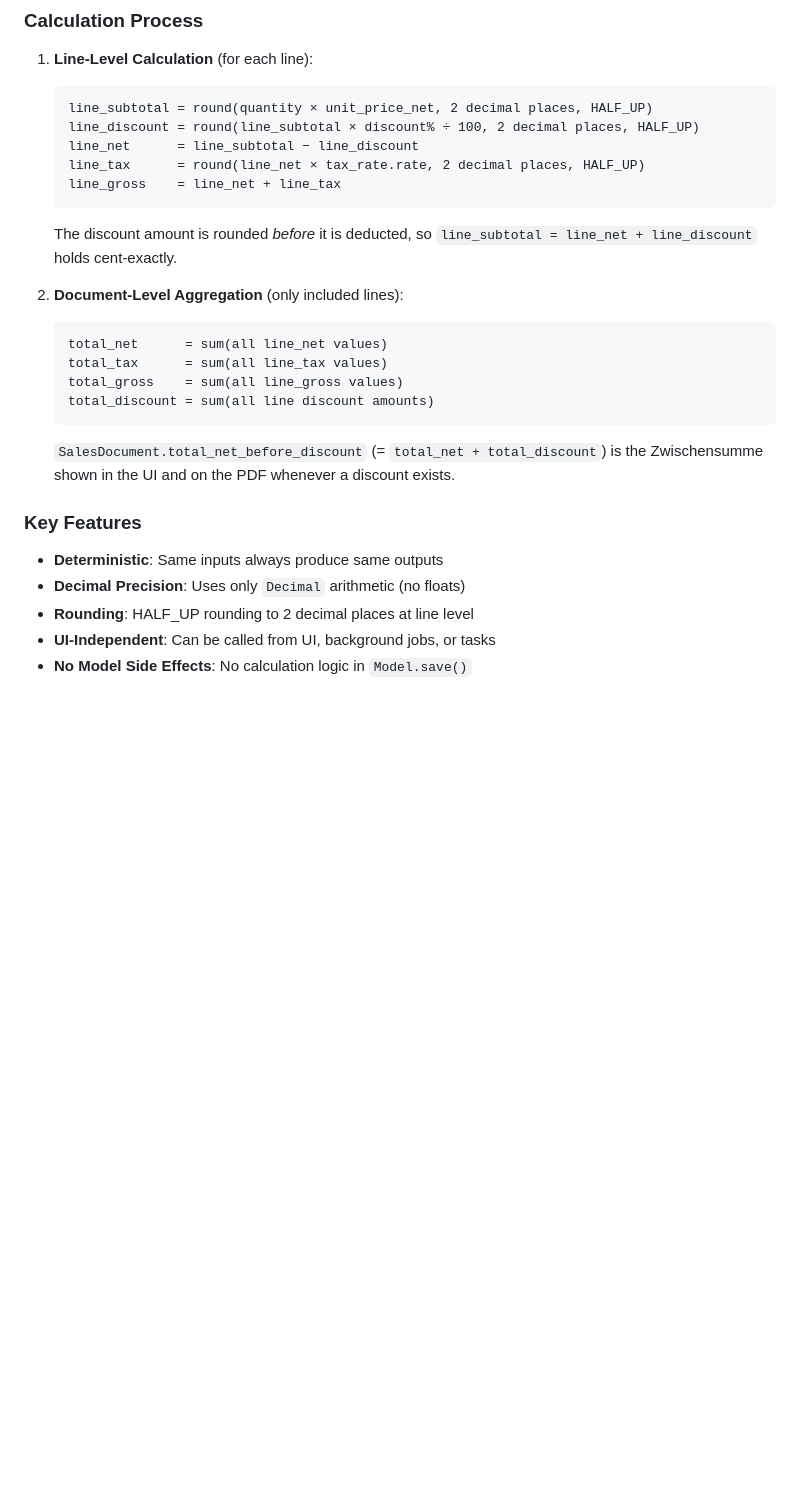
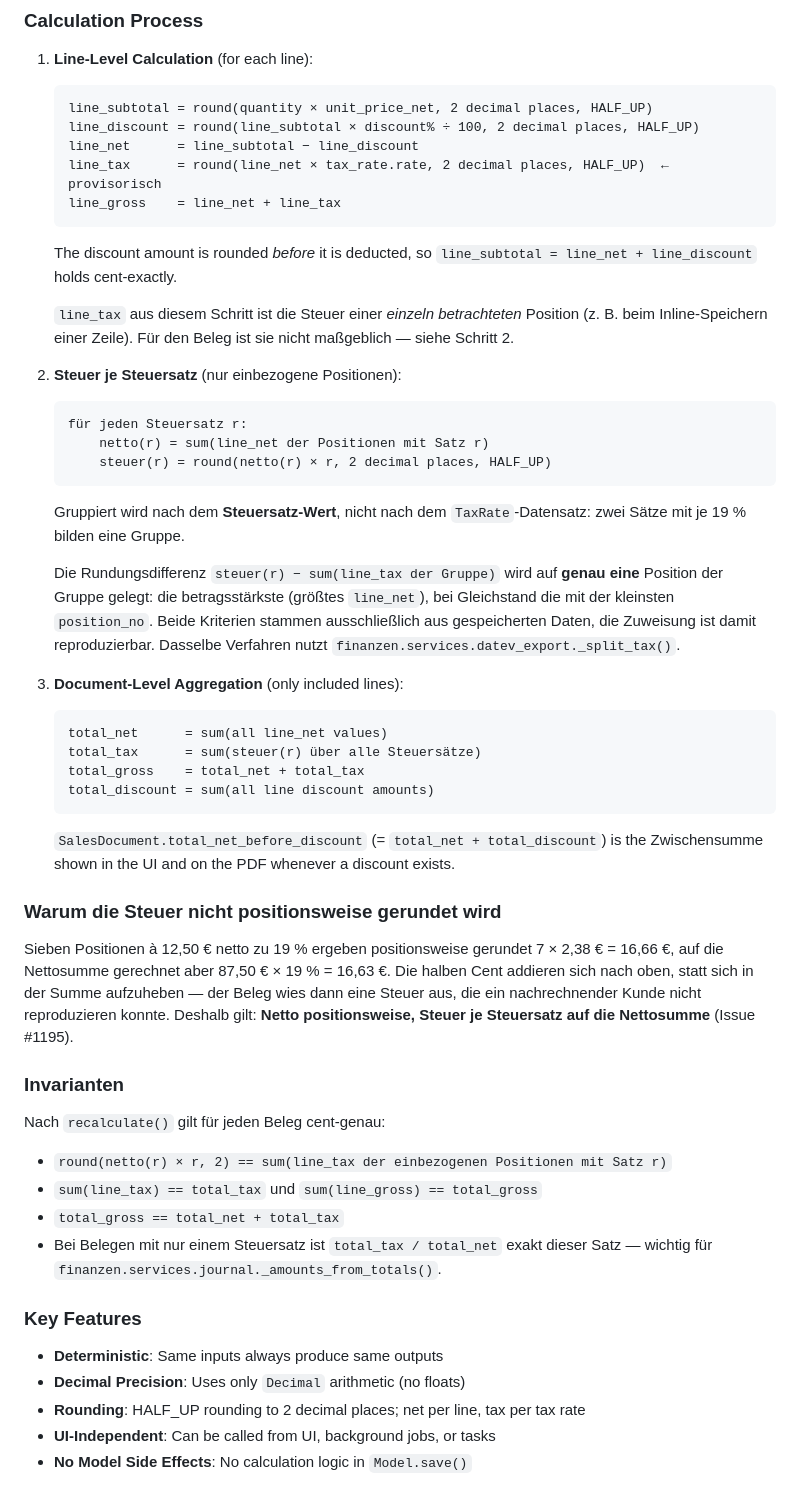
Before and after one commit to gdsanger/KManager, a Markdown page: DOCUMENT_CALCULATION_SERVICE.md, the part around one of its changes. Drawn GitHub-style; blank space fills up the shorter version.

````diff
--- a/DOCUMENT_CALCULATION_SERVICE.md
+++ b/DOCUMENT_CALCULATION_SERVICE.md
@@ -81,27 +81,65 @@ line amount before tax is calculated:
    line_subtotal = round(quantity × unit_price_net, 2 decimal places, HALF_UP)
    line_discount = round(line_subtotal × discount% ÷ 100, 2 decimal places, HALF_UP)
    line_net      = line_subtotal − line_discount
-   line_tax      = round(line_net × tax_rate.rate, 2 decimal places, HALF_UP)
+   line_tax      = round(line_net × tax_rate.rate, 2 decimal places, HALF_UP)  ← provisorisch
    line_gross    = line_net + line_tax
    ```
    The discount amount is rounded *before* it is deducted, so
    `line_subtotal = line_net + line_discount` holds cent-exactly.
 
-2. **Document-Level Aggregation** (only included lines):
+   `line_tax` aus diesem Schritt ist die Steuer einer *einzeln betrachteten*
+   Position (z. B. beim Inline-Speichern einer Zeile). Für den Beleg ist sie
+   nicht maßgeblich — siehe Schritt 2.
+
+2. **Steuer je Steuersatz** (nur einbezogene Positionen):
+   ```
+   für jeden Steuersatz r:
+       netto(r) = sum(line_net der Positionen mit Satz r)
+       steuer(r) = round(netto(r) × r, 2 decimal places, HALF_UP)
+   ```
+   Gruppiert wird nach dem **Steuersatz-Wert**, nicht nach dem `TaxRate`-Datensatz:
+   zwei Sätze mit je 19 % bilden eine Gruppe.
+
+   Die Rundungsdifferenz `steuer(r) − sum(line_tax der Gruppe)` wird auf **genau
+   eine** Position der Gruppe gelegt: die betragsstärkste (größtes `line_net`),
+   bei Gleichstand die mit der kleinsten `position_no`. Beide Kriterien stammen
+   ausschließlich aus gespeicherten Daten, die Zuweisung ist damit reproduzierbar.
+   Dasselbe Verfahren nutzt `finanzen.services.datev_export._split_tax()`.
+
+3. **Document-Level Aggregation** (only included lines):
    ```
    total_net      = sum(all line_net values)
-   total_tax      = sum(all line_tax values)
-   total_gross    = sum(all line_gross values)
+   total_tax      = sum(steuer(r) über alle Steuersätze)
+   total_gross    = total_net + total_tax
    total_discount = sum(all line discount amounts)
    ```
    `SalesDocument.total_net_before_discount` (= `total_net + total_discount`) is
    the Zwischensumme shown in the UI and on the PDF whenever a discount exists.
 
+### Warum die Steuer nicht positionsweise gerundet wird
+
+Sieben Positionen à 12,50 € netto zu 19 % ergeben positionsweise gerundet
+7 × 2,38 € = 16,66 €, auf die Nettosumme gerechnet aber 87,50 € × 19 % = 16,63 €.
+Die halben Cent addieren sich nach oben, statt sich in der Summe aufzuheben —
+der Beleg wies dann eine Steuer aus, die ein nachrechnender Kunde nicht
+reproduzieren konnte. Deshalb gilt: **Netto positionsweise, Steuer je Steuersatz
+auf die Nettosumme** (Issue #1195).
+
+### Invarianten
+
+Nach `recalculate()` gilt für jeden Beleg cent-genau:
+
+- `round(netto(r) × r, 2) == sum(line_tax der einbezogenen Positionen mit Satz r)`
+- `sum(line_tax) == total_tax` und `sum(line_gross) == total_gross`
+- `total_gross == total_net + total_tax`
+- Bei Belegen mit nur einem Steuersatz ist `total_tax / total_net` exakt dieser
+  Satz — wichtig für `finanzen.services.journal._amounts_from_totals()`.
+
 ### Key Features
 
 - **Deterministic**: Same inputs always produce same outputs
 - **Decimal Precision**: Uses only `Decimal` arithmetic (no floats)
-- **Rounding**: HALF_UP rounding to 2 decimal places at line level
+- **Rounding**: HALF_UP rounding to 2 decimal places; net per line, tax per tax rate
 - **UI-Independent**: Can be called from UI, background jobs, or tasks
 - **No Model Side Effects**: No calculation logic in `Model.save()`
 
````
Also changed, not shown: other parts of DOCUMENT_CALCULATION_SERVICE.md (+23 -2 lines), docs/RECHNUNGSAUSGANGSJOURNAL.md (+12 -1 lines).
